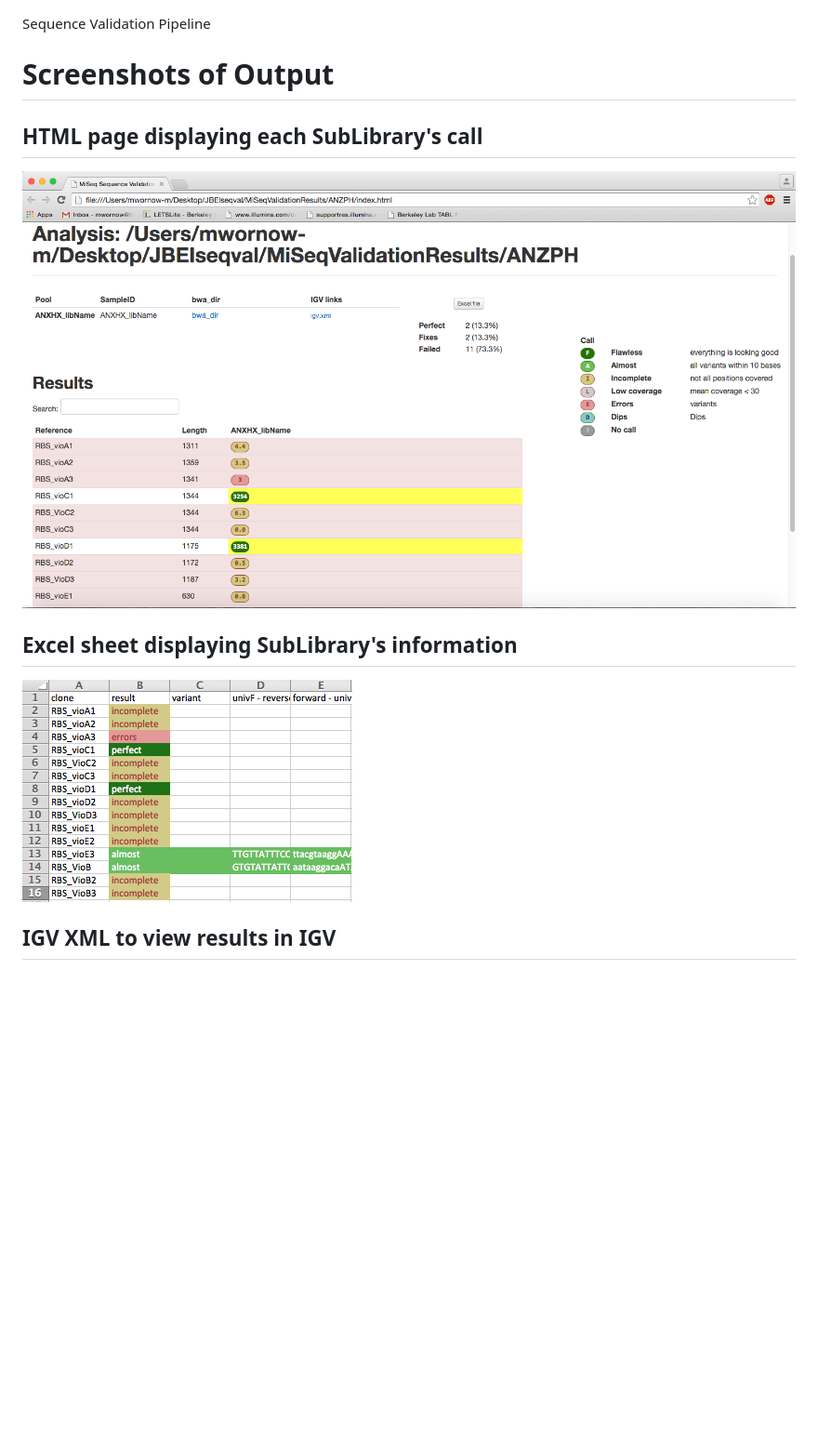
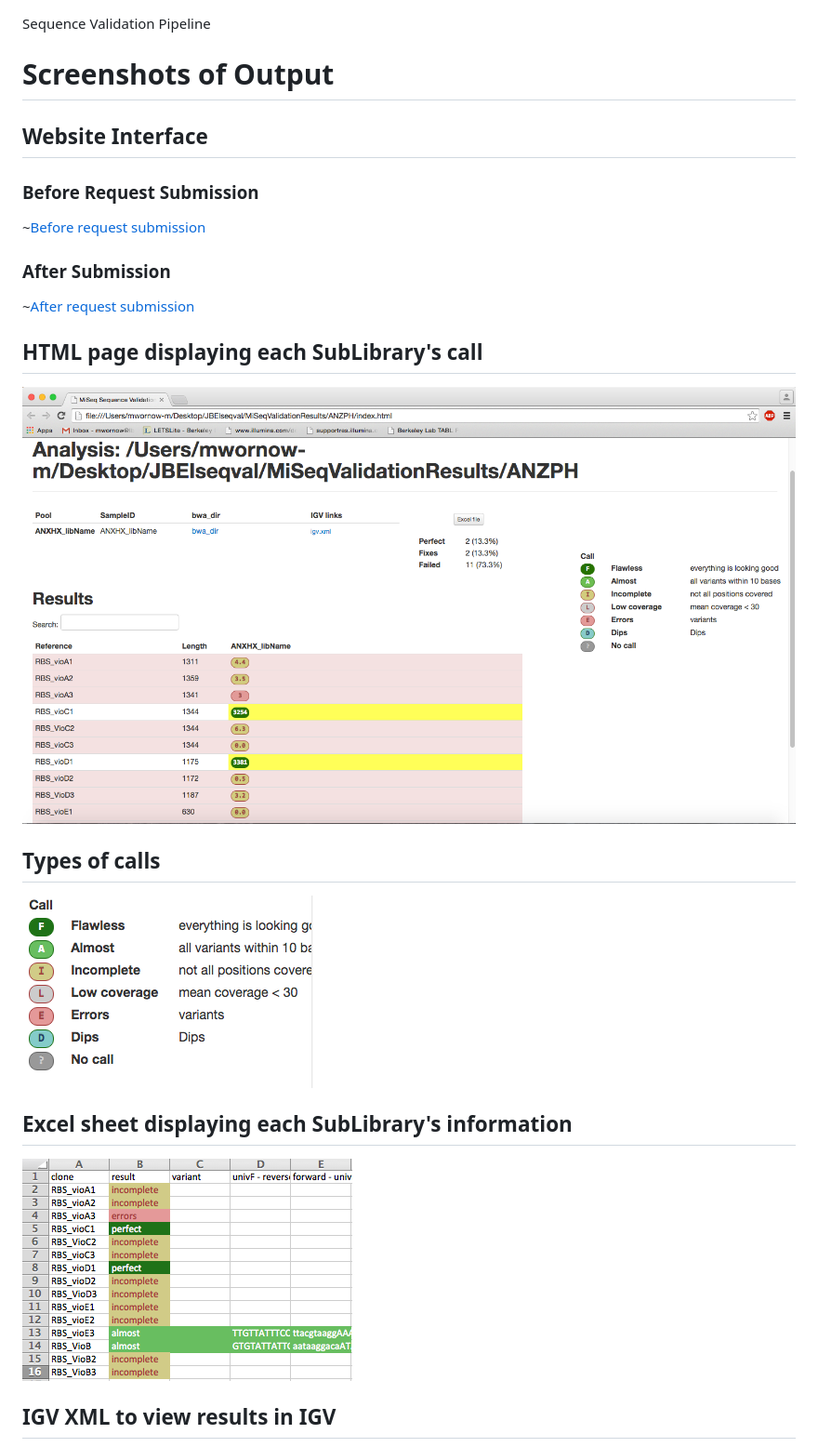
Before and after one commit to JBEI/MiSeqValPipeline, a Markdown page: README.md, the part around the change printed below. Shown: that part at 93% size. Drawn GitHub-style; pictures changed too: images/calls.png (added); blank space fills up the shorter version.

Commit message:
Added screenshots

```diff
--- a/README.md
+++ b/README.md
@@ -2,8 +2,15 @@ Sequence Validation Pipeline
 
 # Screenshots of Output
 
+## Website Interface
+### Before Request Submission
+~[Before request submission](images/websitebefore.png)
+### After Submission
+~[After request submission](images/websiteafter.png)
 ## HTML page displaying each SubLibrary's call
-![this is required](images/html.png)
-## Excel sheet displaying SubLibrary's information
-![this is required](images/excel.png)
+![HTML page with pool cal information](images/html.png)
+## Types of calls
+![Color coding and names of calls](images/calls.png)
+## Excel sheet displaying each SubLibrary's information
+![Excel sheet with summary of all SubLibraries](images/excel.png)
 ## IGV XML to view results in IGV
```
Also changed, not shown: other parts of README.md (+3 -2 lines), images/igv.png (added), images/websiteend.png (added), images/websitestart.png (added), 1 other file.
